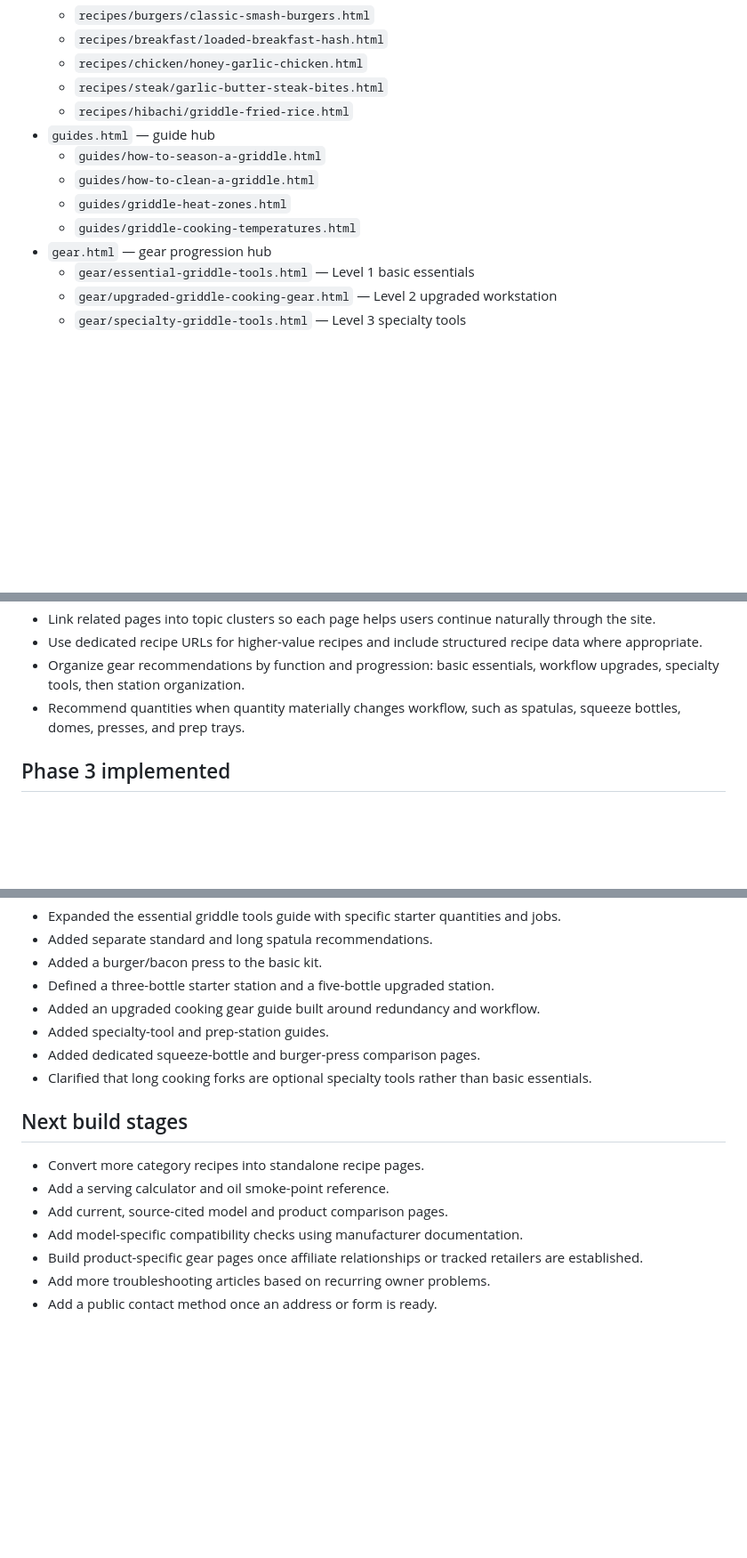
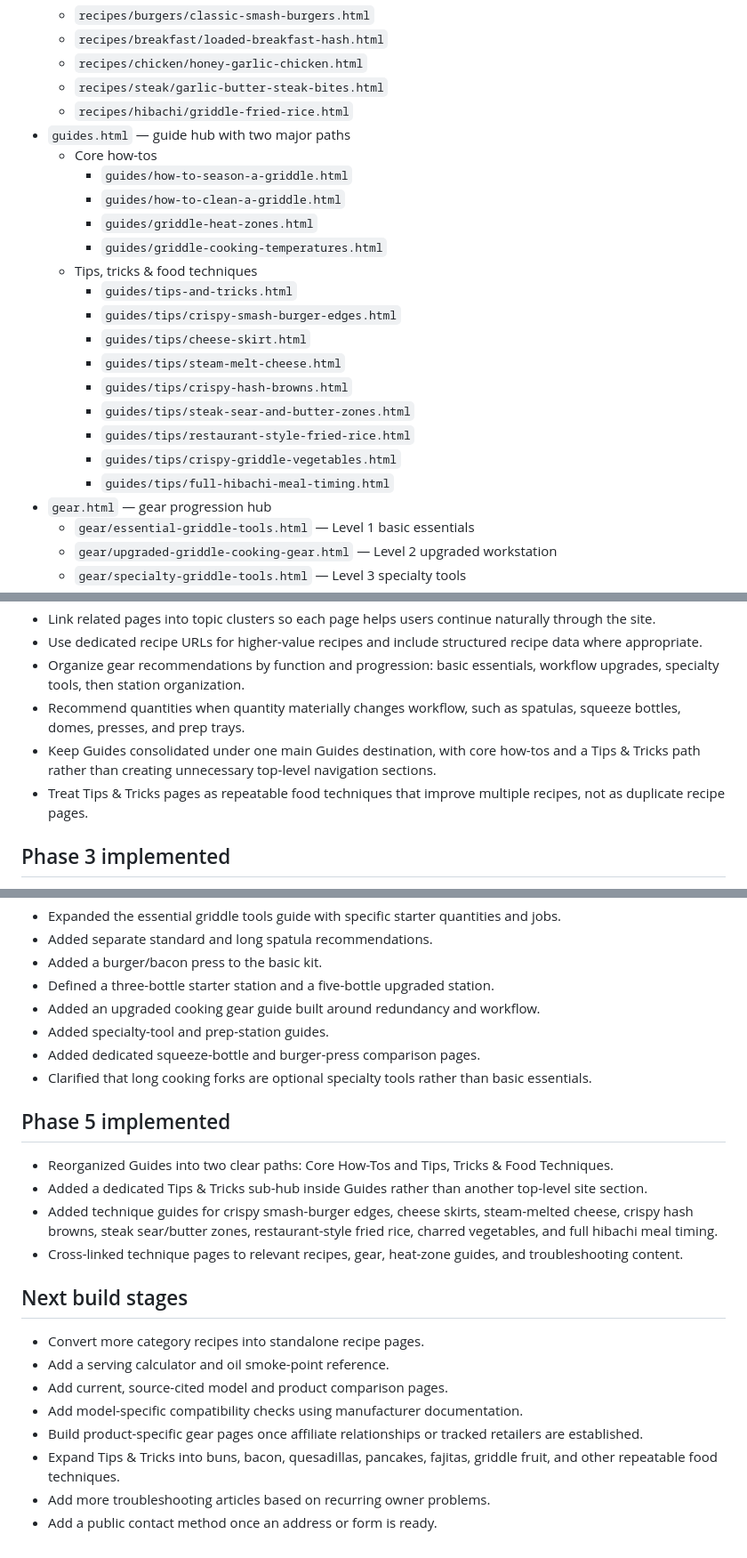
Before and after one commit to Hansumhunk/flat-top-forge, a Markdown page: README.md, 3 parts joined by grey strips. Shown at 89% size. GitHub-like rendering; blank space fills up the shorter version.

Commit message:
Document Guides tips and tricks architecture

```diff
--- a/README.md
+++ b/README.md
@@ -12,11 +12,22 @@ Flat Top Forge is a static reference site for flat-top griddle owners. It is bei
   - `recipes/chicken/honey-garlic-chicken.html`
   - `recipes/steak/garlic-butter-steak-bites.html`
   - `recipes/hibachi/griddle-fried-rice.html`
-- `guides.html` — guide hub
-  - `guides/how-to-season-a-griddle.html`
-  - `guides/how-to-clean-a-griddle.html`
-  - `guides/griddle-heat-zones.html`
-  - `guides/griddle-cooking-temperatures.html`
+- `guides.html` — guide hub with two major paths
+  - Core how-tos
+    - `guides/how-to-season-a-griddle.html`
+    - `guides/how-to-clean-a-griddle.html`
+    - `guides/griddle-heat-zones.html`
+    - `guides/griddle-cooking-temperatures.html`
+  - Tips, tricks & food techniques
+    - `guides/tips-and-tricks.html`
+    - `guides/tips/crispy-smash-burger-edges.html`
+    - `guides/tips/cheese-skirt.html`
+    - `guides/tips/steam-melt-cheese.html`
+    - `guides/tips/crispy-hash-browns.html`
+    - `guides/tips/steak-sear-and-butter-zones.html`
+    - `guides/tips/restaurant-style-fried-rice.html`
+    - `guides/tips/crispy-griddle-vegetables.html`
+    - `guides/tips/full-hibachi-meal-timing.html`
 - `gear.html` — gear progression hub
   - `gear/essential-griddle-tools.html` — Level 1 basic essentials
   - `gear/upgraded-griddle-cooking-gear.html` — Level 2 upgraded workstation
@@ -63,6 +74,8 @@ The site is organized around four kinds of value:
 - Use dedicated recipe URLs for higher-value recipes and include structured recipe data where appropriate.
 - Organize gear recommendations by function and progression: basic essentials, workflow upgrades, specialty tools, then station organization.
 - Recommend quantities when quantity materially changes workflow, such as spatulas, squeeze bottles, domes, presses, and prep trays.
+- Keep Guides consolidated under one main Guides destination, with core how-tos and a Tips & Tricks path rather than creating unnecessary top-level navigation sections.
+- Treat Tips & Tricks pages as repeatable food techniques that improve multiple recipes, not as duplicate recipe pages.
 
 ## Phase 3 implemented
 
@@ -84,6 +97,13 @@ The site is organized around four kinds of value:
 - Added dedicated squeeze-bottle and burger-press comparison pages.
 - Clarified that long cooking forks are optional specialty tools rather than basic essentials.
 
+## Phase 5 implemented
+
+- Reorganized Guides into two clear paths: Core How-Tos and Tips, Tricks & Food Techniques.
+- Added a dedicated Tips & Tricks sub-hub inside Guides rather than another top-level site section.
+- Added technique guides for crispy smash-burger edges, cheese skirts, steam-melted cheese, crispy hash browns, steak sear/butter zones, restaurant-style fried rice, charred vegetables, and full hibachi meal timing.
+- Cross-linked technique pages to relevant recipes, gear, heat-zone guides, and troubleshooting content.
+
 ## Next build stages
 
 - Convert more category recipes into standalone recipe pages.
@@ -91,5 +111,6 @@ The site is organized around four kinds of value:
 - Add current, source-cited model and product comparison pages.
 - Add model-specific compatibility checks using manufacturer documentation.
 - Build product-specific gear pages once affiliate relationships or tracked retailers are established.
+- Expand Tips & Tricks into buns, bacon, quesadillas, pancakes, fajitas, griddle fruit, and other repeatable food techniques.
 - Add more troubleshooting articles based on recurring owner problems.
 - Add a public contact method once an address or form is ready.
```
